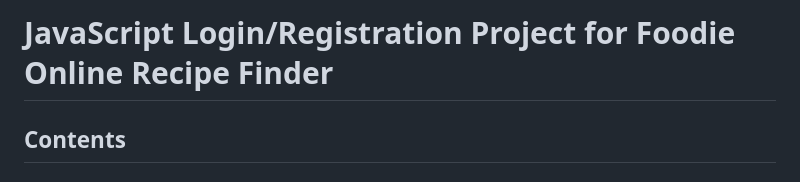
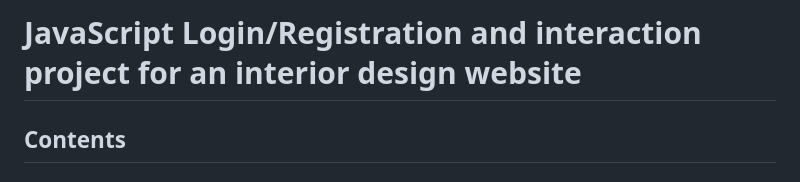
Before and after one commit to Winifreddo/Interactive-interior-design-javascript-project, a Markdown page: README.md, the part around the change. Rendered like a GitHub page.

```diff
--- a/README.md
+++ b/README.md
@@ -1,5 +1,5 @@
 
-# JavaScript Login/Registration Project for Foodie Online Recipe Finder
+# JavaScript Login/Registration and interaction project for an interior design website
 
 ## Contents
 
```
